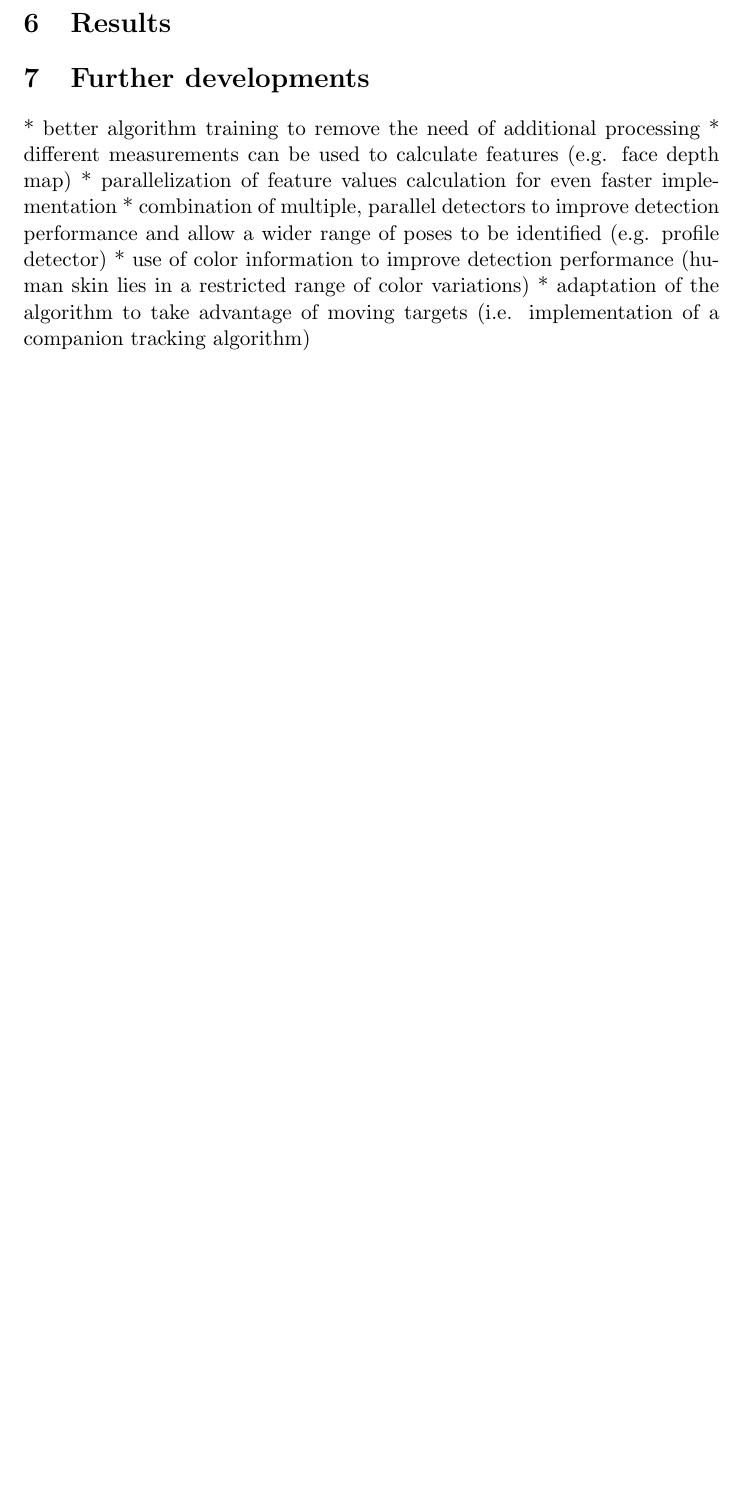
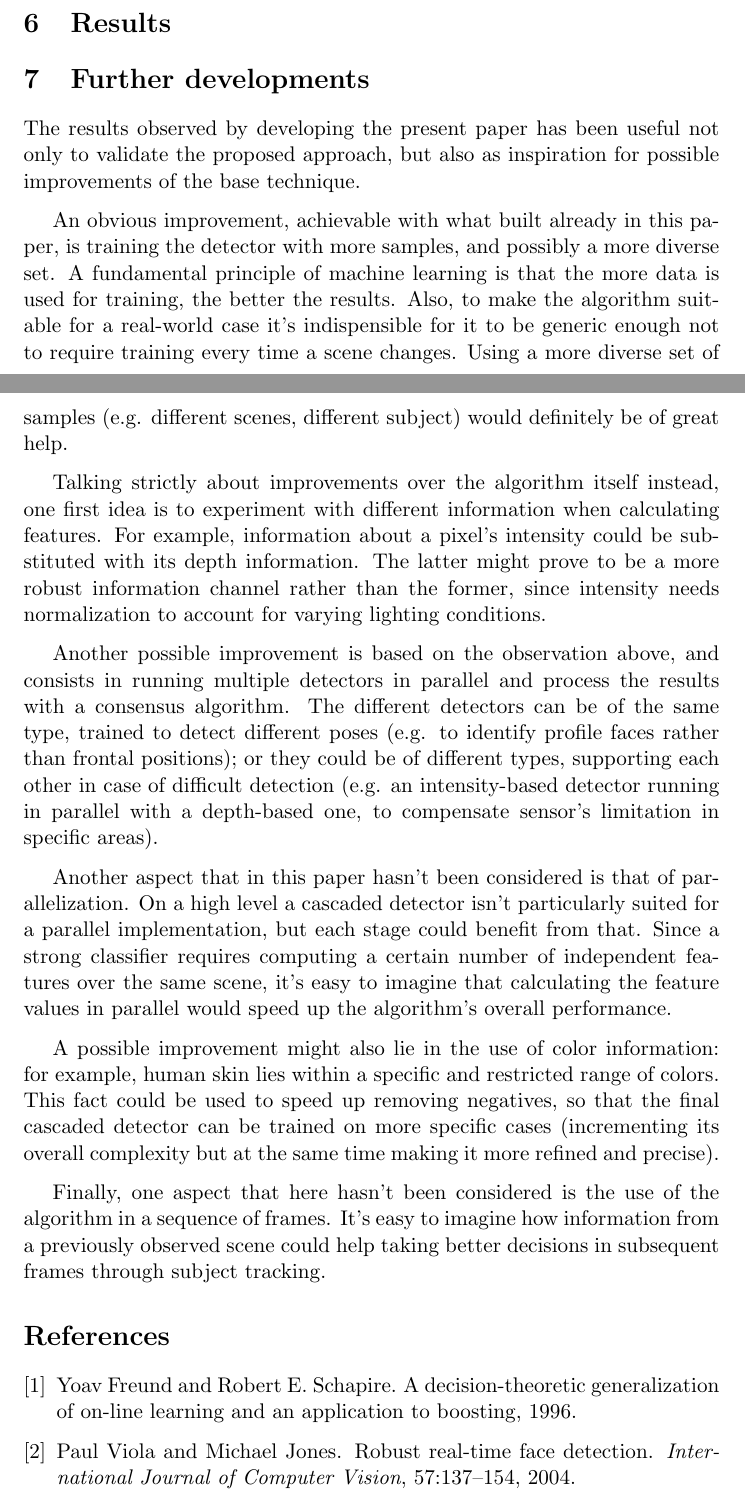
Before and after one commit to stefanozanella/people_detection, a LaTeX document (report/report.tex): part of page 12 of 12 before the commit and two parts of pages 13 and 14 of 14 after it, the two joined at a grey line, cut so that both start at the same text, the shorter picture padded with empty space. Compiled offline with pdfLaTeX.

Commit message:
Add bibliography, add more info to report.

```diff
--- a/report/report.tex
+++ b/report/report.tex
@@ -11,6 +11,8 @@
 \setlength{\parindent}{15pt}
 \setlength{\emergencystretch}{3em}
 
+\hypersetup{urlcolor=cyan}
+
 \begin{document}
 
 \title{Multi-pose people detection in 3D point clouds}
@@ -469,14 +522,52 @@ detector
 \section{Results}
 
 \section{Further developments}
-* better algorithm training to remove the need of additional processing
-* different measurements can be used to calculate features (e.g. face depth map)
-* parallelization of feature values calculation for even faster implementation
-* combination of multiple, parallel detectors to improve detection performance
-  and allow a wider range of poses to be identified (e.g. profile detector)
-* use of color information to improve detection performance (human skin lies in
-  a restricted range of color variations)
-* adaptation of the algorithm to take advantage of moving targets (i.e.
-  implementation of a companion tracking algorithm)
+The results observed by developing the present paper has been useful not only to
+validate the proposed approach, but also as inspiration for possible
+improvements of the base technique.
+
+An obvious improvement, achievable with what built already in this paper, is
+training the detector with more samples, and possibly a more diverse set. A
+fundamental principle of machine learning is that the more data is used for
+training, the better the results. Also, to make the algorithm suitable for a
+real-world case it's indispensible for it to be generic enough not to require
+training every time a scene changes. Using a more diverse set of samples (e.g.
+different scenes, different subject) would definitely be of great help.
+
+Talking strictly about improvements over the algorithm itself instead, one first
+idea is to experiment with different information when calculating features. For
+example, information about a pixel's intensity could be substituted with its
+depth information. The latter might prove to be a more robust information
+channel rather than the former, since intensity needs normalization to account
+for varying lighting conditions.
+
+Another possible improvement is based on the observation above, and consists in
+running multiple detectors in parallel and process the results with a consensus
+algorithm. The different detectors can be of the same type, trained to detect
+different poses (e.g. to identify profile faces rather than frontal positions);
+or they could be of different types, supporting each other in case of difficult
+detection (e.g. an intensity-based detector running in parallel with a
+depth-based one, to compensate sensor's limitation in specific areas).
+
+Another aspect that in this paper hasn't been considered is that of
+parallelization. On a high level a cascaded detector isn't particularly suited
+for a parallel implementation, but each stage could benefit from that. Since a
+strong classifier requires computing a certain number of independent features
+over the same scene, it's easy to imagine that calculating the feature values in
+parallel would speed up the algorithm's overall performance.
+
+A possible improvement might also lie in the use of color information: for
+example, human skin lies within a specific and restricted range of colors. This
+fact could be used to speed up removing negatives, so that the final cascaded
+detector can be trained on more specific cases (incrementing its overall
+complexity but at the same time making it more refined and precise).
+
+Finally, one aspect that here hasn't been considered is the use of the algorithm
+in a sequence of frames. It's easy to imagine how information from a
+previously observed scene could help taking better decisions in subsequent
+frames through subject tracking.
+
+\bibliographystyle{plain}
+\bibliography{report}
 
 \end{document}
```
Also changed, not shown: report/report.bib (added, +14 -0 lines), report/cascade_classifier.jpg (added), report/report.pdf (added), report/report.tex (83 more changed lines). Lines whose indentation alone changed are shown as unchanged.
